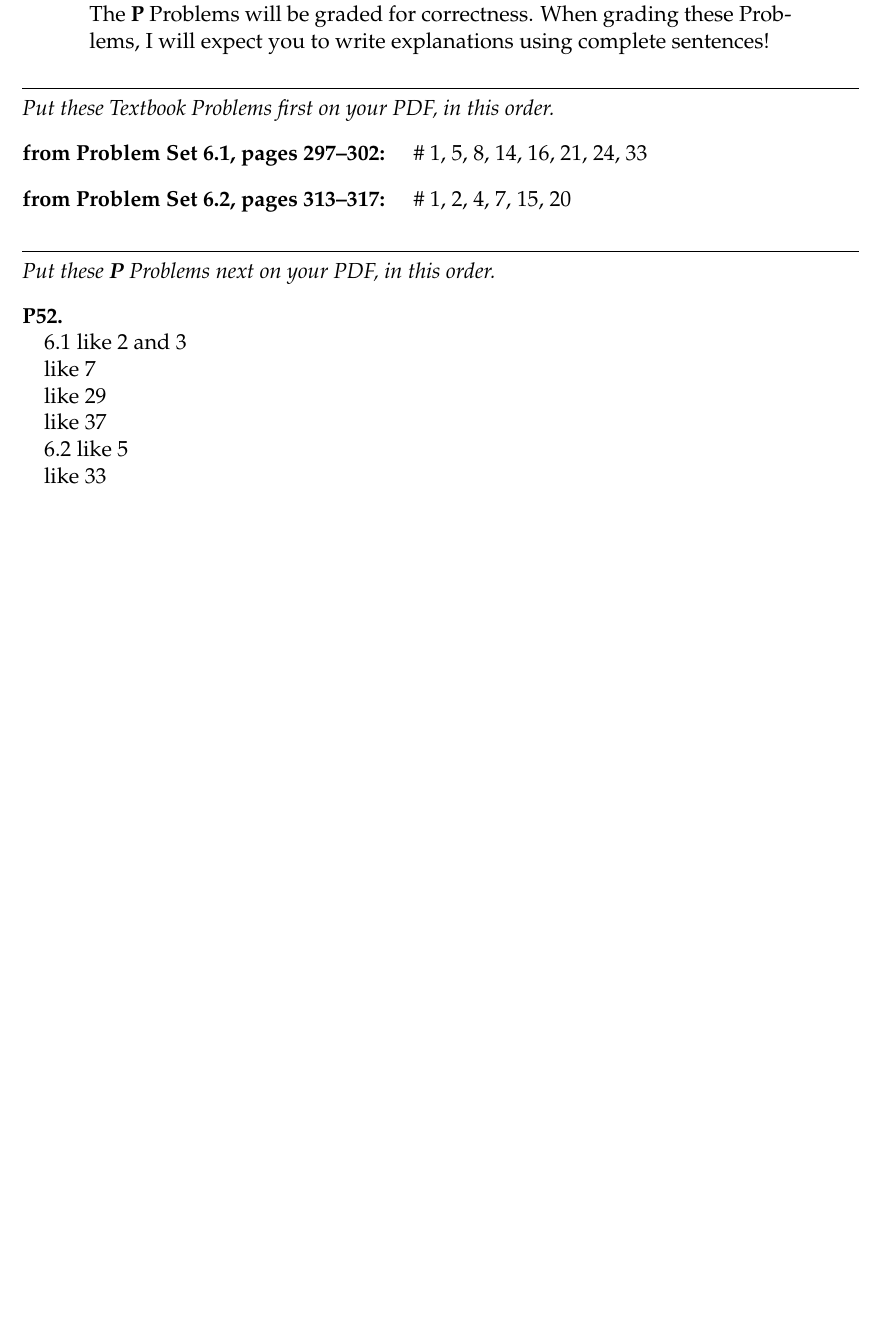
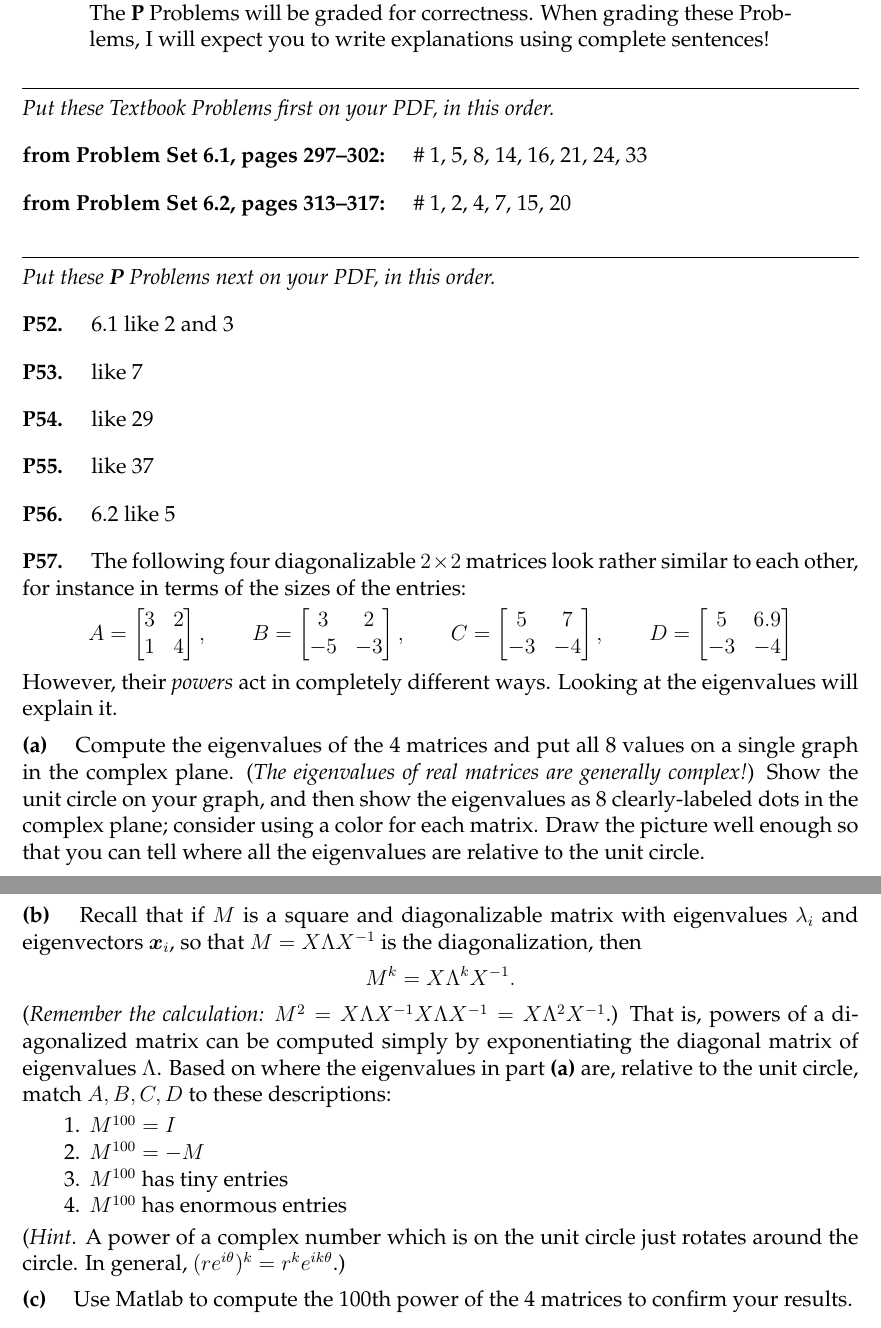
Before and after one commit to bueler/math314, a LaTeX problem sheet (assets/homework/HW11.tex): part of the page before the commit and two parts of pages 1 and 2 of 2 after it, the two joined at a grey line, cut so that both start at the same text, the shorter picture padded with empty space. Compiled offline with pdfLaTeX.

Commit message:
HW11 not done

```diff
--- a/assets/homework/HW11.tex
+++ b/assets/homework/HW11.tex
@@ -124,18 +124,35 @@
 
 \noindent \emph{Put these \textbf{P} Problems next on your PDF, in this order.}
 
-\prob{P52}
+\prob{P52}  6.1 like 2 and 3
 
-6.1 like 2 and 3
+\prob{P53}  like 7
 
-like 7
+\prob{P54}  like 29
 
-like 29
+\prob{P55}  like 37
 
-like 37
+\prob{P56}  6.2 like 5
 
-6.2 like 5
 
-like 33
+\prob{P57}  The following four diagonalizable $2\times 2$ matrices look rather similar to each other, for instance in terms of the sizes of the entries:
+    $$A = \begin{bmatrix} 3 & 2 \\ 1 & 4 \end{bmatrix}, \qquad B = \begin{bmatrix} 3 & 2 \\ -5 & -3 \end{bmatrix}, \qquad C = \begin{bmatrix} 5 & 7 \\ -3 & -4 \end{bmatrix}, \qquad D = \begin{bmatrix} 5 & 6.9 \\ -3 & -4 \end{bmatrix}$$
+However, their \emph{powers} act in completely different ways.  Looking at the eigenvalues will explain it.
 
+\epart{a}  Compute the eigenvalues of the 4 matrices and put all 8 values on a single graph in the complex plane.  (\emph{The eigenvalues of real matrices are generally complex!})  Show the unit circle on your graph, and then show the eigenvalues as 8 clearly-labeled dots in the complex plane; consider using a color for each matrix.  Draw the picture well enough so that you can tell where all the eigenvalues are relative to the unit circle.
+% see teaching/M314S22/solns/figs/fourmats.m
+
+\epart{b}  Recall that if $M$ is a square and diagonalizable matrix with eigenvalues $\lambda_i$ and eigenvectors $\bx_i$, so that $M=X \Lambda X^{-1}$ is the diagonalization, then
+    $$M^{k} = X \Lambda^{k} X^{-1}.$$
+(\emph{Remember the calculation:} $M^2 = X \Lambda X^{-1} X \Lambda X^{-1} = X \Lambda^2 X^{-1}$.)  That is, powers of a diagonalized matrix can be computed simply by exponentiating the diagonal matrix of eigenvalues $\Lambda$.  Based on where the eigenvalues in part \textbf{(a)} are, relative to the unit circle, match $A,B,C,D$ to these descriptions:
+\renewcommand{\labelenumi}{\arabic{enumi}.}
+\begin{enumerate}
+\item $M^{100}=I$
+\item $M^{100}=-M$
+\item $M^{100}$ has tiny entries
+\item $M^{100}$ has enormous entries
+\end{enumerate}
+(\emph{Hint.} A power of a complex number which is on the unit circle just rotates around the circle.  In general, $(r e^{i\theta})^k = r^k e^{ik\theta}$.)
+
+\epart{c}  Use Matlab to compute the 100th power of the 4 matrices to confirm your results.
 \end{document}
```
